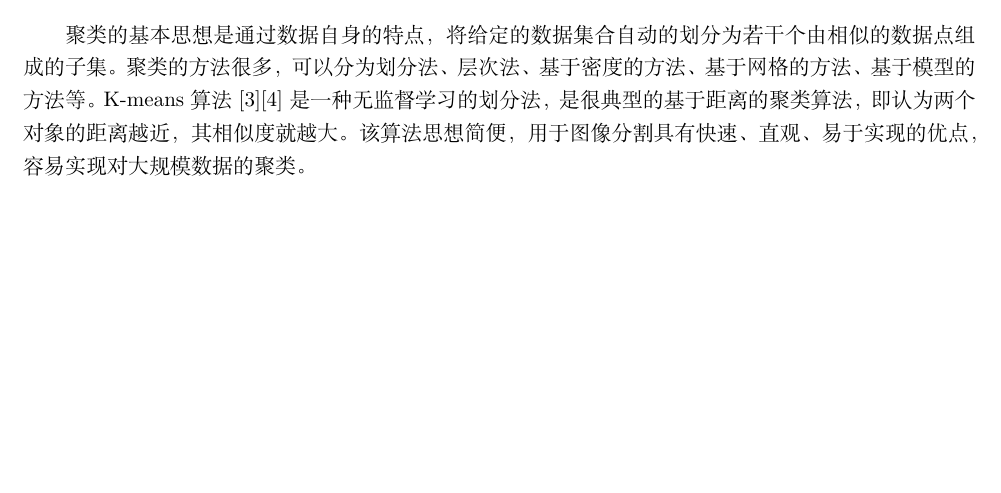
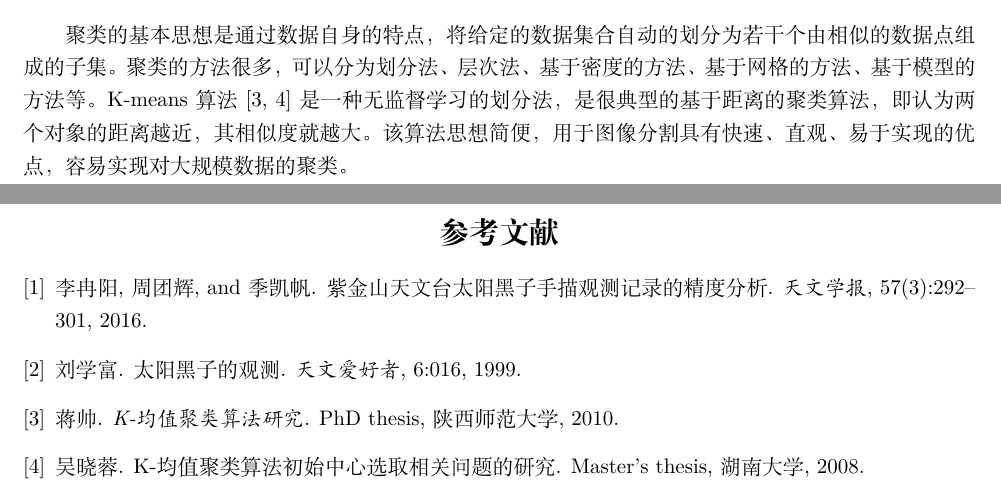
Before and after one commit to Alittleyao/sunspotBGExtract, a LaTeX document (paper/paper.tex, which reads paper/ref.bib): part of page 3 of 4 before the commit and two parts of pages 3 and 5 of 5 after it, the two joined at a grey line, cut so that both start at the same text, the shorter picture padded with empty space. Compiled offline with XeLaTeX.

Commit message:
添加参考文献

```diff
--- a/paper/paper.tex
+++ b/paper/paper.tex
@@ -102,7 +102,7 @@
 
 \section{Lab色彩空间中的K-means聚类算法}
 \subsection{K-means算法的基本思想}
-聚类的基本思想是通过数据自身的特点，将给定的数据集合自动的划分为若干个由相似的数据点组成的子集。聚类的方法很多，可以分为划分法、层次法、基于密度的方法、基于网格的方法、基于模型的方法等。K-means算法[3][4]是一种无监督学习的划分法，是很典型的基于距离的聚类算法，即认为两个对象的距离越近，其相似度就越大。该算法思想简便，用于图像分割具有快速、直观、易于实现的优点，容易实现对大规模数据的聚类。
+聚类的基本思想是通过数据自身的特点，将给定的数据集合自动的划分为若干个由相似的数据点组成的子集。聚类的方法很多，可以分为划分法、层次法、基于密度的方法、基于网格的方法、基于模型的方法等。K-means算法\cite{蒋帅2010k,吴晓蓉2008k}是一种无监督学习的划分法，是很典型的基于距离的聚类算法，即认为两个对象的距离越近，其相似度就越大。该算法思想简便，用于图像分割具有快速、直观、易于实现的优点，容易实现对大规模数据的聚类。
 
 假设提取到的原始数据的集合为$D = \{x_1, x_2, \ldots, x_n\}$，并且每个$x_j$为$d$维的向量，在给定分类组数$k(k\leq n)$的条件下，将原始数据分成个$k$样本空间$\{s_i\}^k_{i=1}$，$\{\mu_i\}^k_{i=1}$表示我们对属于同一类的样本中心点的猜测。经典的K-means算法将样例$x_j(x_j \in R^n)$到$\mu_i$的距离作为优化的目标函数$f_{\text{k-means}}(s)$，即把每个样例与每个样本空间中心点之间的误差平方和最小作为相似度测度来建立映射关系，根据映射关系将所有的数据点归类于不同的质心$\mu_i$，从而得到最终的聚类结果。在数值模型上，即为对以下表达式求最小值：
 \begin{equation}
--- /dev/null
+++ b/paper/ref.bib
@@ -0,0 +1,32 @@
+@article{李冉阳2016,
+  title={紫金山天文台太阳黑子手描观测记录的精度分析},
+  author={李冉阳 and 周团辉 and 季凯帆},
+  journal={天文学报},
+  volume={57},
+  number={3},
+  pages={292--301},
+  year={2016}
+}
+
+@article{刘学富1999太阳黑子的观测,
+  title={太阳黑子的观测},
+  author={刘学富},
+  journal={天文爱好者},
+  volume={6},
+  pages={016},
+  year={1999}
+}
+
+@phdthesis{蒋帅2010k,
+  title={K-均值聚类算法研究},
+  author={蒋帅},
+  year={2010},
+  school={陕西师范大学}
+}
+
+@mastersthesis{吴晓蓉2008k,
+  title={K-均值聚类算法初始中心选取相关问题的研究},
+  author={吴晓蓉},
+  school={湖南大学},
+  year={2008}
+}
```
Also changed, not shown: paper/Makefile (added), paper/paper.tex (6 more changed lines).
